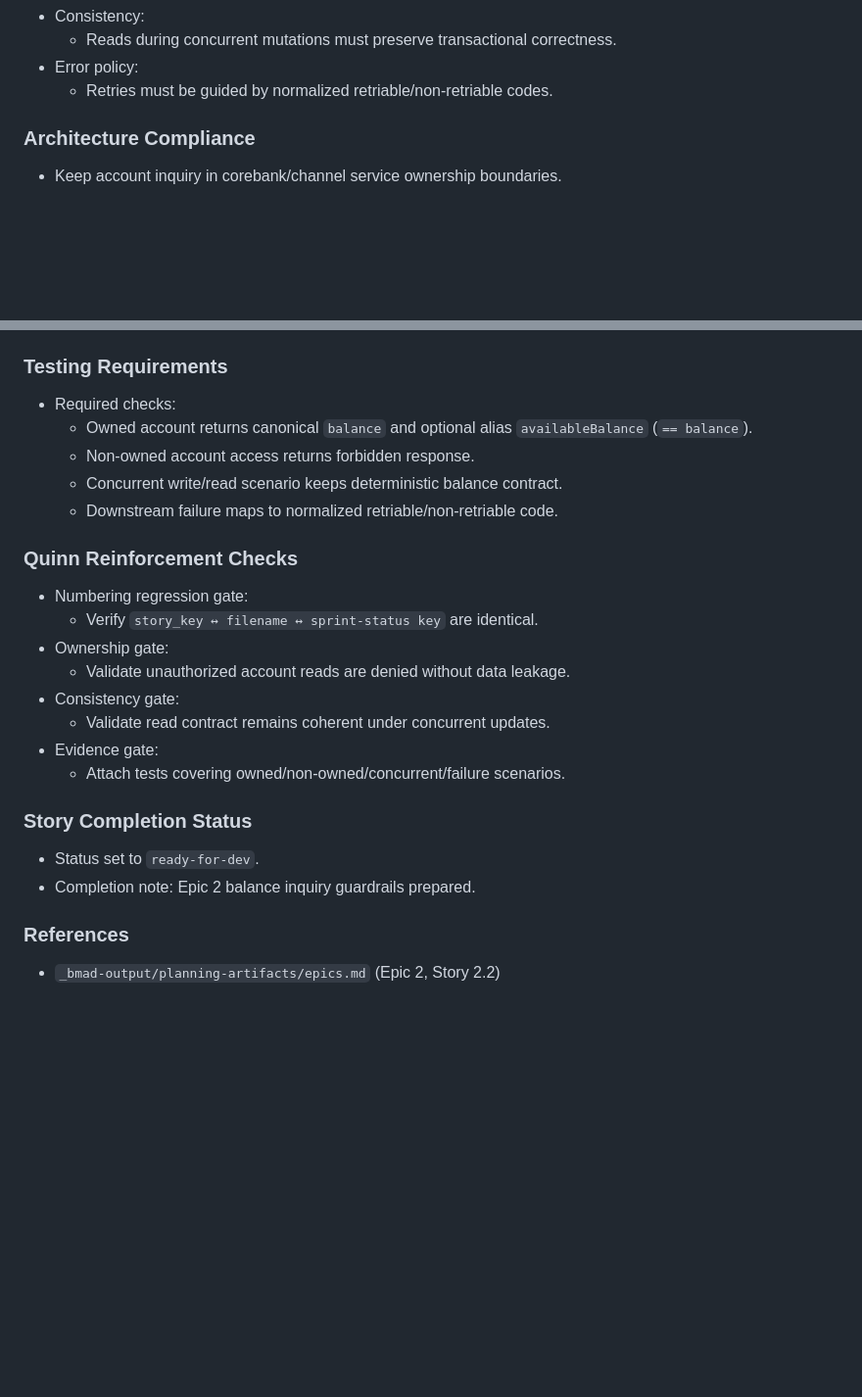
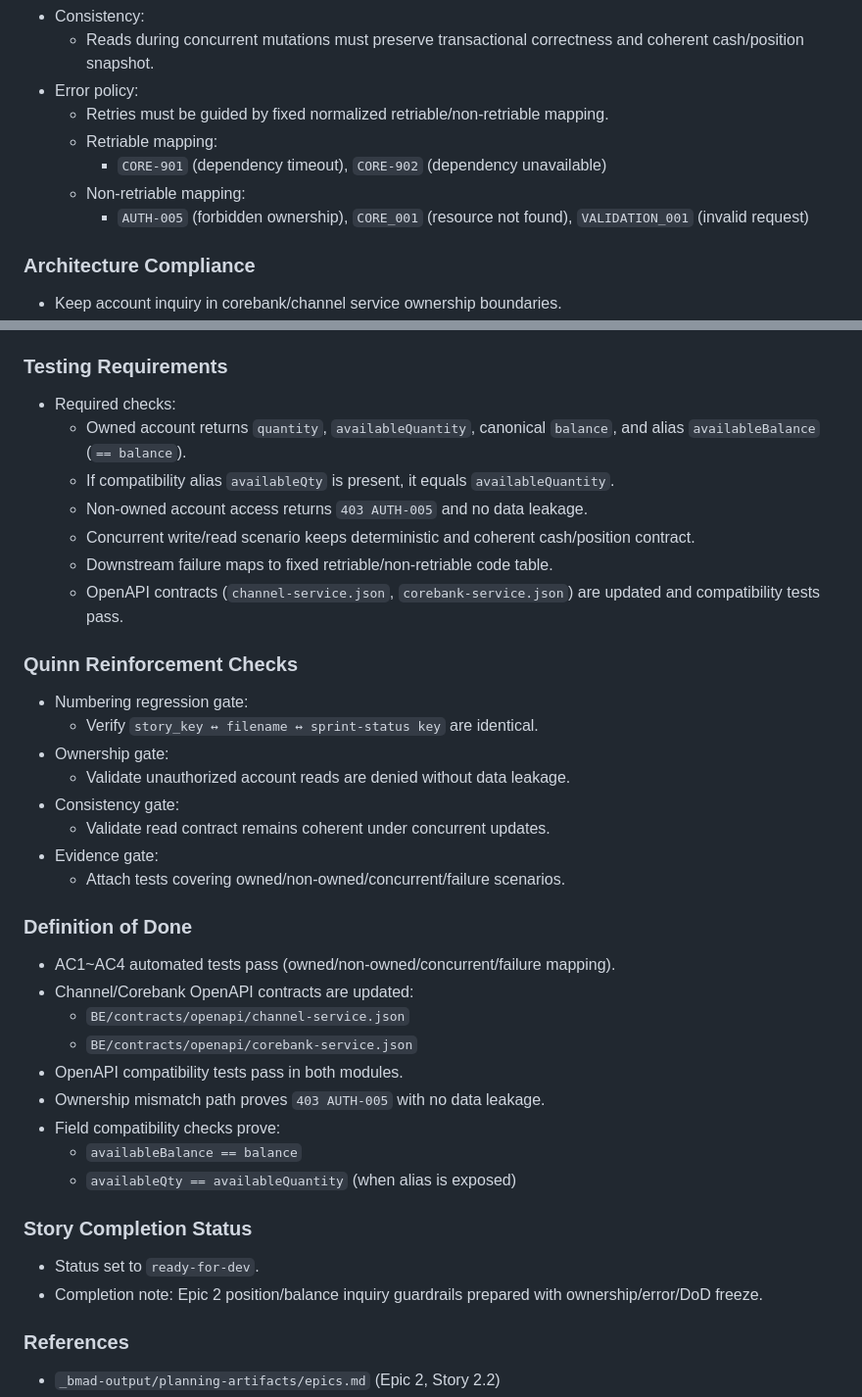
Before and after one commit to DoYouLikeFIx/FIXYZ, a Markdown page: _bmad-output/implementation-artifacts/2-2-balance-and-available-balance-api.md, 2 parts joined by grey strips. Shown at 98% size. GitHub-like rendering; blank space fills up the shorter version.

```diff
--- a/_bmad-output/implementation-artifacts/2-2-balance-and-available-balance-api.md
+++ b/_bmad-output/implementation-artifacts/2-2-balance-and-available-balance-api.md
@@ -54,7 +67,11 @@ so that order decisions can be made safely.
 - Consistency:
-  - Reads during concurrent mutations must preserve transactional correctness.
+  - Reads during concurrent mutations must preserve transactional correctness and coherent cash/position snapshot.
 - Error policy:
-  - Retries must be guided by normalized retriable/non-retriable codes.
+  - Retries must be guided by fixed normalized retriable/non-retriable mapping.
+  - Retriable mapping:
+    - `CORE-901` (dependency timeout), `CORE-902` (dependency unavailable)
+  - Non-retriable mapping:
+    - `AUTH-005` (forbidden ownership), `CORE_001` (resource not found), `VALIDATION_001` (invalid request)
 
 ### Architecture Compliance
 
@@ -72,10 +89,12 @@ so that order decisions can be made safely.
 ### Testing Requirements
 
 - Required checks:
-  - Owned account returns canonical `balance` and optional alias `availableBalance` (`== balance`).
-  - Non-owned account access returns forbidden response.
-  - Concurrent write/read scenario keeps deterministic balance contract.
-  - Downstream failure maps to normalized retriable/non-retriable code.
+  - Owned account returns `quantity`, `availableQuantity`, canonical `balance`, and alias `availableBalance` (`== balance`).
+  - If compatibility alias `availableQty` is present, it equals `availableQuantity`.
+  - Non-owned account access returns `403 AUTH-005` and no data leakage.
+  - Concurrent write/read scenario keeps deterministic and coherent cash/position contract.
+  - Downstream failure maps to fixed retriable/non-retriable code table.
+  - OpenAPI contracts (`channel-service.json`, `corebank-service.json`) are updated and compatibility tests pass.
 
 ### Quinn Reinforcement Checks
 
@@ -88,10 +107,22 @@ so that order decisions can be made safely.
 - Evidence gate:
   - Attach tests covering owned/non-owned/concurrent/failure scenarios.
 
+### Definition of Done
+
+- AC1~AC4 automated tests pass (owned/non-owned/concurrent/failure mapping).
+- Channel/Corebank OpenAPI contracts are updated:
+  - `BE/contracts/openapi/channel-service.json`
+  - `BE/contracts/openapi/corebank-service.json`
+- OpenAPI compatibility tests pass in both modules.
+- Ownership mismatch path proves `403 AUTH-005` with no data leakage.
+- Field compatibility checks prove:
+  - `availableBalance == balance`
+  - `availableQty == availableQuantity` (when alias is exposed)
+
 ### Story Completion Status
 
 - Status set to `ready-for-dev`.
-- Completion note: Epic 2 balance inquiry guardrails prepared.
+- Completion note: Epic 2 position/balance inquiry guardrails prepared with ownership/error/DoD freeze.
 
 ### References
 
```
Also changed, not shown: other parts of _bmad-output/implementation-artifacts/2-2-balance-and-available-balance-api.md (+29 -16 lines), _bmad-output/planning-artifacts/epics.md (+13 -6 lines), 1 other file.
